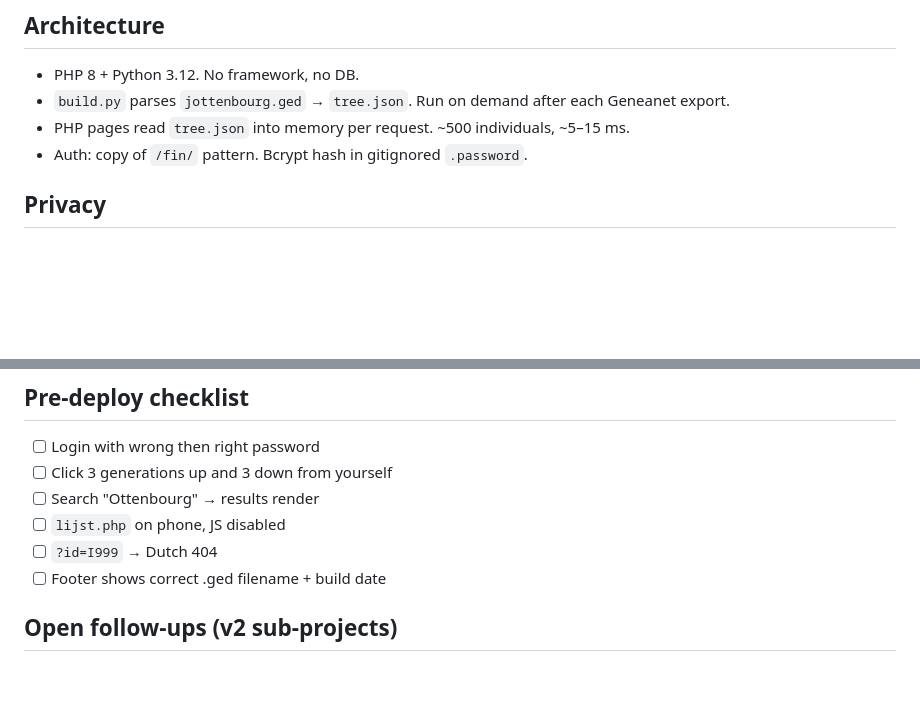
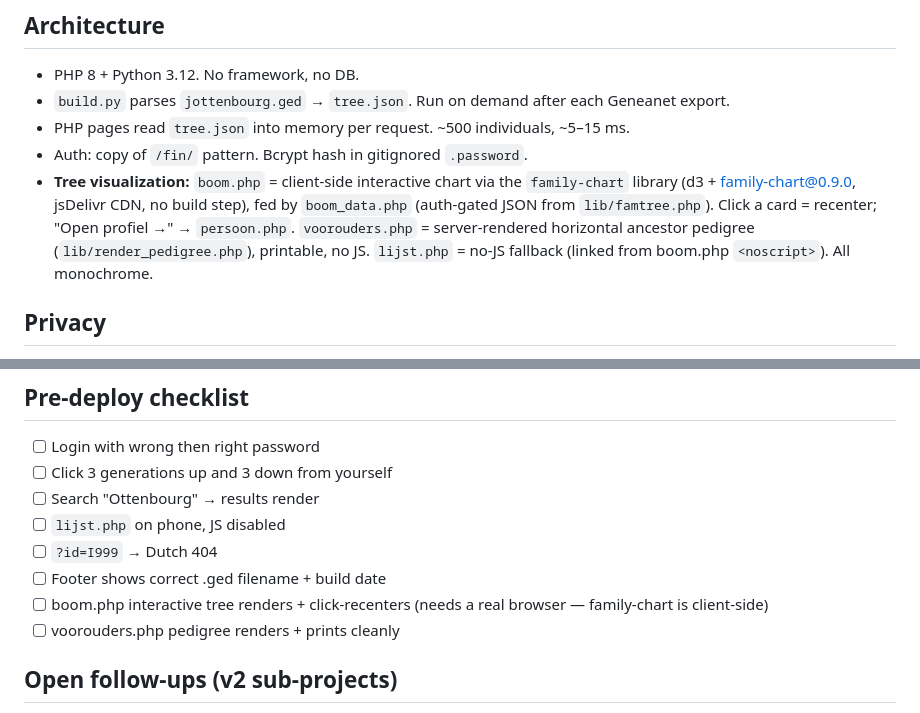
Before and after one commit to janottenbourg/genealogy-toolkit, a Markdown page: CLAUDE.md, 2 parts joined by grey strips. GitHub-like rendering; blank space fills up the shorter version.

Commit message:
docs(treeviz): CLAUDE.md note on tree visualization + pre-deploy checks

```diff
--- a/CLAUDE.md
+++ b/CLAUDE.md
@@ -16,6 +16,7 @@ Public code repo: `janottenbourg/genealogy-toolkit`.
 - PHP pages read `tree.json` into memory per request. ~500 individuals,
   ~5–15 ms.
 - Auth: copy of `/fin/` pattern. Bcrypt hash in gitignored `.password`.
+- **Tree visualization:** `boom.php` = client-side interactive chart via the `family-chart` library (d3 + family-chart@0.9.0, jsDelivr CDN, no build step), fed by `boom_data.php` (auth-gated JSON from `lib/famtree.php`). Click a card = recenter; "Open profiel →" → `persoon.php`. `voorouders.php` = server-rendered horizontal ancestor pedigree (`lib/render_pedigree.php`), printable, no JS. `lijst.php` = no-JS fallback (linked from boom.php `<noscript>`). All monochrome.
 
 ## Privacy
 - Real `jottenbourg.ged` is never committed. Lives only on workstation
@@ -64,6 +65,8 @@ ssh ubuntu@tienen.rip "sudo install -o www-data -g www-data -m 644 \
 - [ ] `lijst.php` on phone, JS disabled
 - [ ] `?id=I999` → Dutch 404
 - [ ] Footer shows correct .ged filename + build date
+- [ ] boom.php interactive tree renders + click-recenters (needs a real browser — family-chart is client-side)
+- [ ] voorouders.php pedigree renders + prints cleanly
 
 ## Open follow-ups (v2 sub-projects)
 
```
